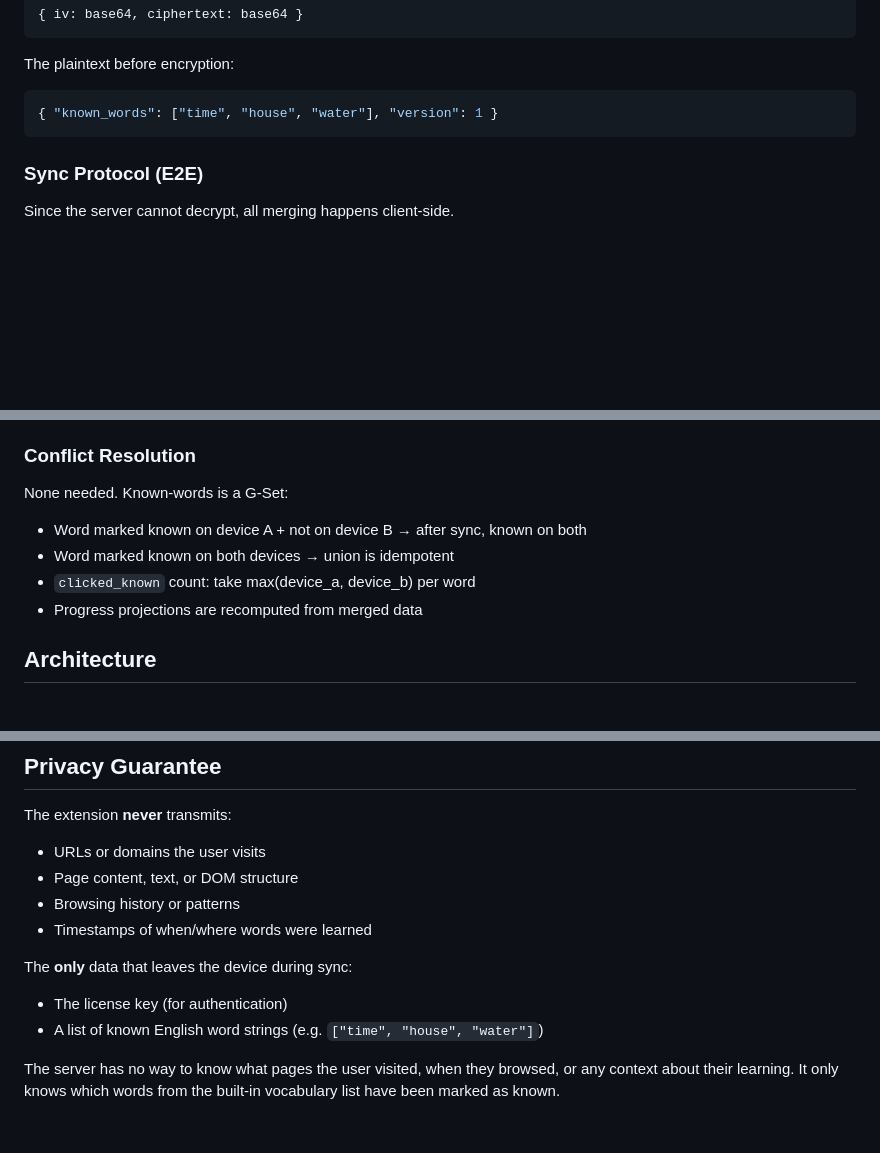
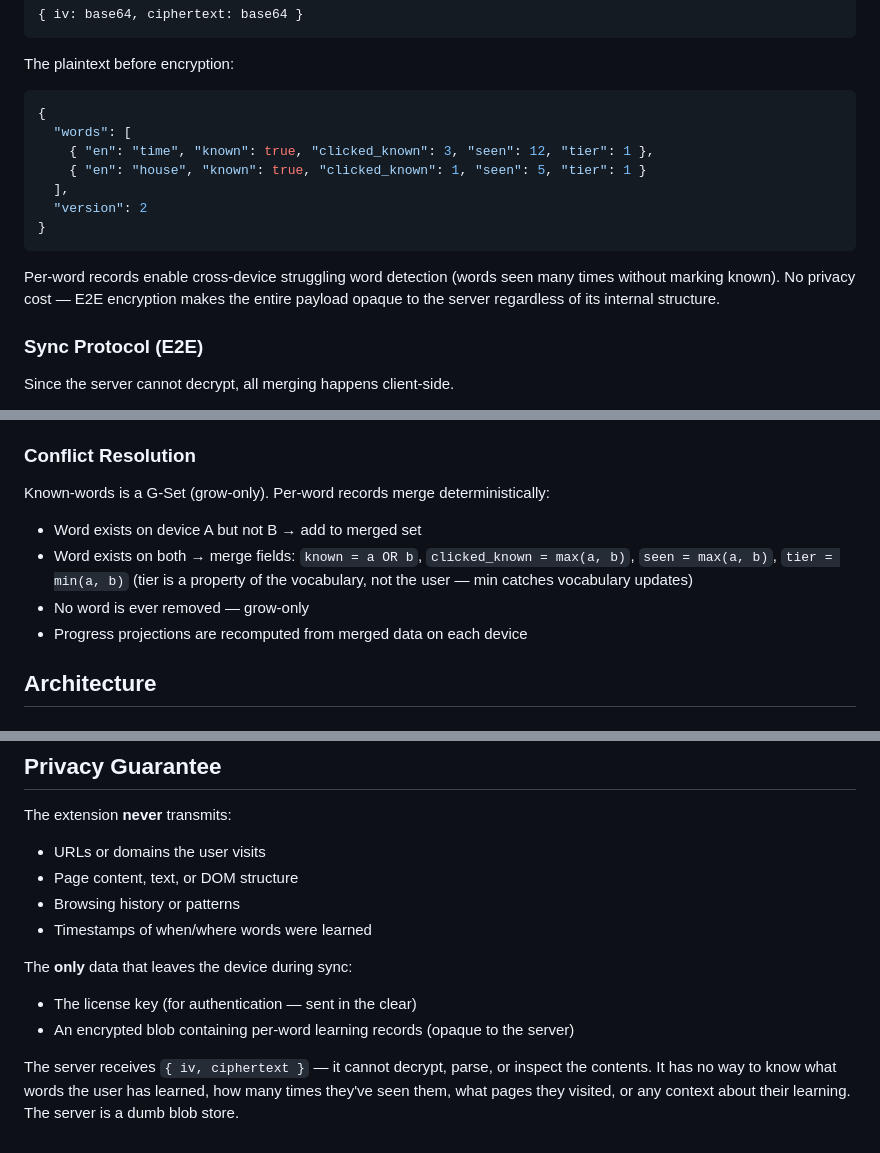
Before and after one commit to meowmeowco/sideloadspanish, a Markdown page: eidos/spec - sync - mullvad-model paid sync with license keys.md, 3 parts joined by grey strips. Drawn GitHub-style; blank space fills up the shorter version.

Commit message:
fix: resolve C1 — align sync payload on per-word records with E2E encryption

````diff
--- a/eidos/spec - sync - mullvad-model paid sync with license keys.md
+++ b/eidos/spec - sync - mullvad-model paid sync with license keys.md
@@ -96,8 +96,16 @@ encryption_key = PBKDF2(
 
 The plaintext before encryption:
 ```json
-{ "known_words": ["time", "house", "water"], "version": 1 }
+{
+  "words": [
+    { "en": "time", "known": true, "clicked_known": 3, "seen": 12, "tier": 1 },
+    { "en": "house", "known": true, "clicked_known": 1, "seen": 5, "tier": 1 }
+  ],
+  "version": 2
+}
 ```
+
+Per-word records enable cross-device struggling word detection (words seen many times without marking known). No privacy cost — E2E encryption makes the entire payload opaque to the server regardless of its internal structure.
 
 ### Sync Protocol (E2E)
 
@@ -155,11 +163,11 @@ Mitigations:
 
 ### Conflict Resolution
 
-None needed. Known-words is a G-Set:
-- Word marked known on device A + not on device B → after sync, known on both
-- Word marked known on both devices → union is idempotent
-- `clicked_known` count: take max(device_a, device_b) per word
-- Progress projections are recomputed from merged data
+Known-words is a G-Set (grow-only). Per-word records merge deterministically:
+- Word exists on device A but not B → add to merged set
+- Word exists on both → merge fields: `known = a OR b`, `clicked_known = max(a, b)`, `seen = max(a, b)`, `tier = min(a, b)` (tier is a property of the vocabulary, not the user — min catches vocabulary updates)
+- No word is ever removed — grow-only
+- Progress projections are recomputed from merged data on each device
 
 ## Architecture
 
@@ -241,7 +249,7 @@ The extension **never** transmits:
 - Timestamps of when/where words were learned
 
 The **only** data that leaves the device during sync:
-- The license key (for authentication)
-- A list of known English word strings (e.g. `["time", "house", "water"]`)
+- The license key (for authentication — sent in the clear)
+- An encrypted blob containing per-word learning records (opaque to the server)
 
-The server has no way to know what pages the user visited, when they browsed, or any context about their learning. It only knows which words from the built-in vocabulary list have been marked as known.
+The server receives `{ iv, ciphertext }` — it cannot decrypt, parse, or inspect the contents. It has no way to know what words the user has learned, how many times they've seen them, what pages they visited, or any context about their learning. The server is a dumb blob store.
````
Also changed, not shown: memory/coherence - 2604062317 - spec graph contradictions.md (+2 -0 lines).
